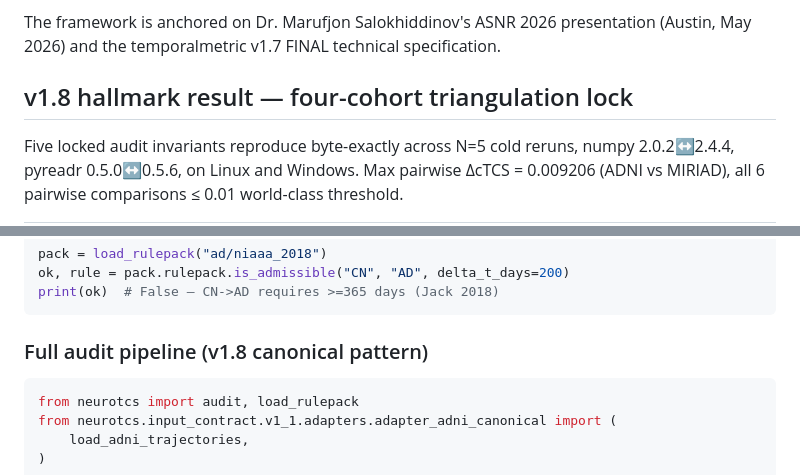
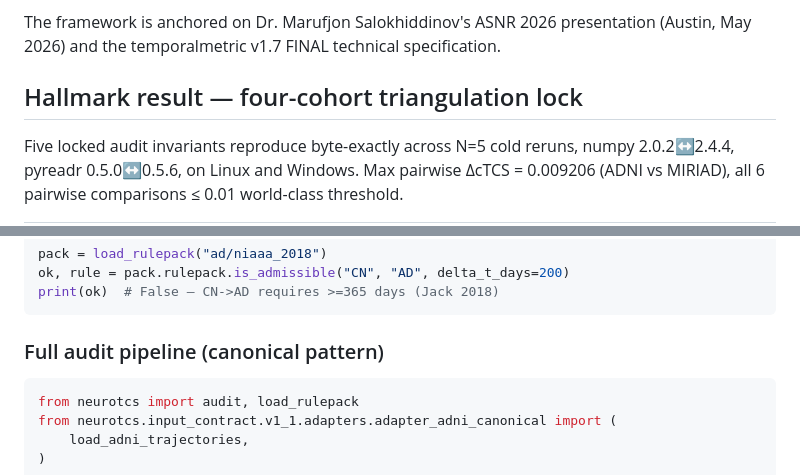
Before and after one commit to DrMaruf1991/NeuroTCS, a Markdown page: README.md, 2 parts joined by grey strips. GitHub-like rendering.

Commit message:
docs(readme): retitle 'v1.8 hallmark result' -> 'Hallmark result' and 'v1.8 canonical pattern' -> 'canonical pattern'. Current-state section headings should not carry a stale package-version label (data under them is v1.20.0). Spec v1.7 / Schema v1.3.0 / roadmap version refs are independently versioned and correctly preserved.

````diff
--- a/README.md
+++ b/README.md
@@ -13,7 +13,7 @@ NeuroTCS audits the temporal coherence of longitudinal medical AI predictions ag
 
 The framework is anchored on Dr. Marufjon Salokhiddinov's ASNR 2026 presentation (Austin, May 2026) and the temporalmetric v1.7 FINAL technical specification.
 
-## v1.8 hallmark result — four-cohort triangulation lock
+## Hallmark result — four-cohort triangulation lock
 
 Five locked audit invariants reproduce byte-exactly across N=5 cold reruns, numpy 2.0.2↔2.4.4, pyreadr 0.5.0↔0.5.6, on Linux and Windows. Max pairwise ΔcTCS = 0.009206 (ADNI vs MIRIAD), all 6 pairwise comparisons ≤ 0.01 world-class threshold.
 
@@ -119,7 +119,7 @@ ok, rule = pack.rulepack.is_admissible("CN", "AD", delta_t_days=200)
 print(ok)  # False — CN->AD requires >=365 days (Jack 2018)
 ```
 
-### Full audit pipeline (v1.8 canonical pattern)
+### Full audit pipeline (canonical pattern)
 
 ```python
 from neurotcs import audit, load_rulepack
````
